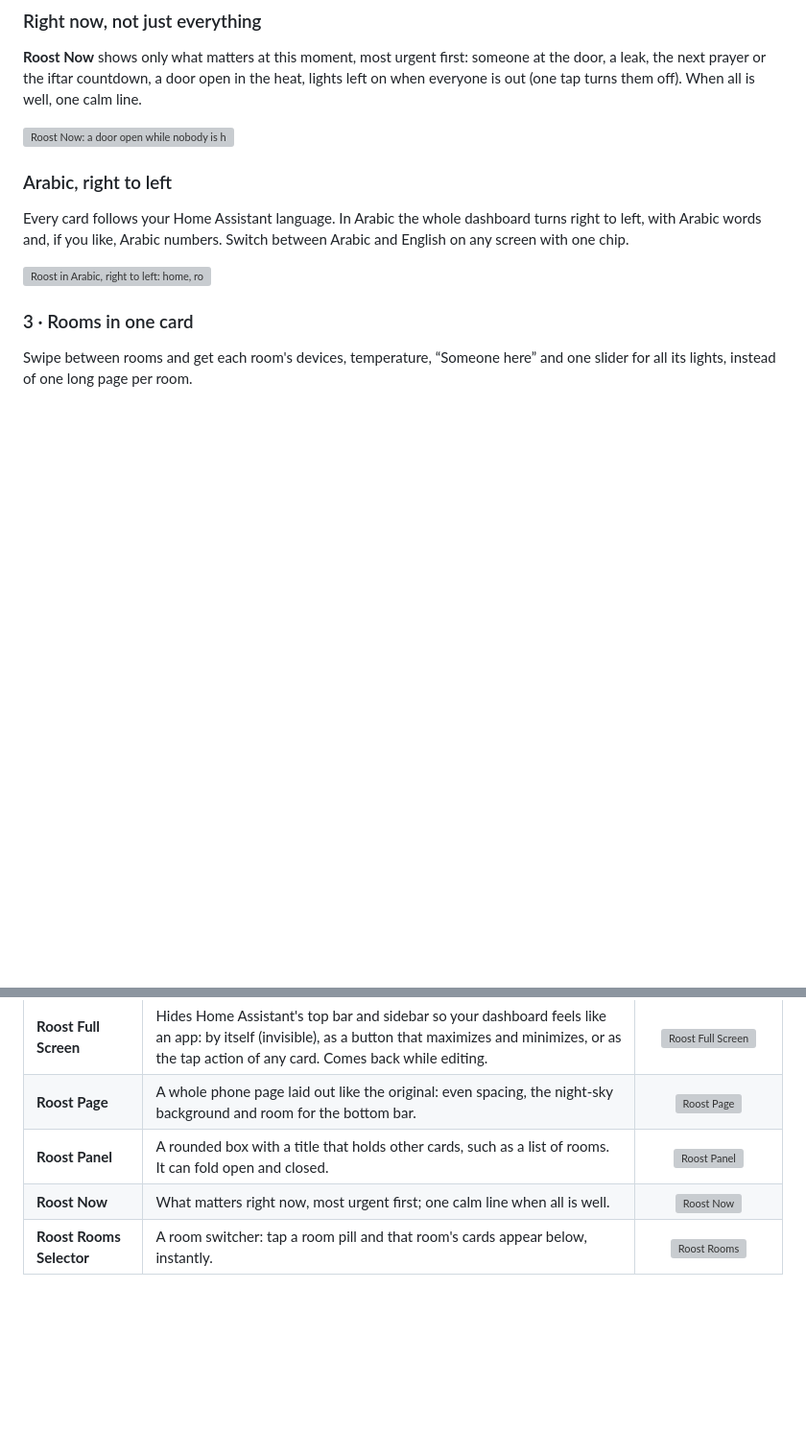
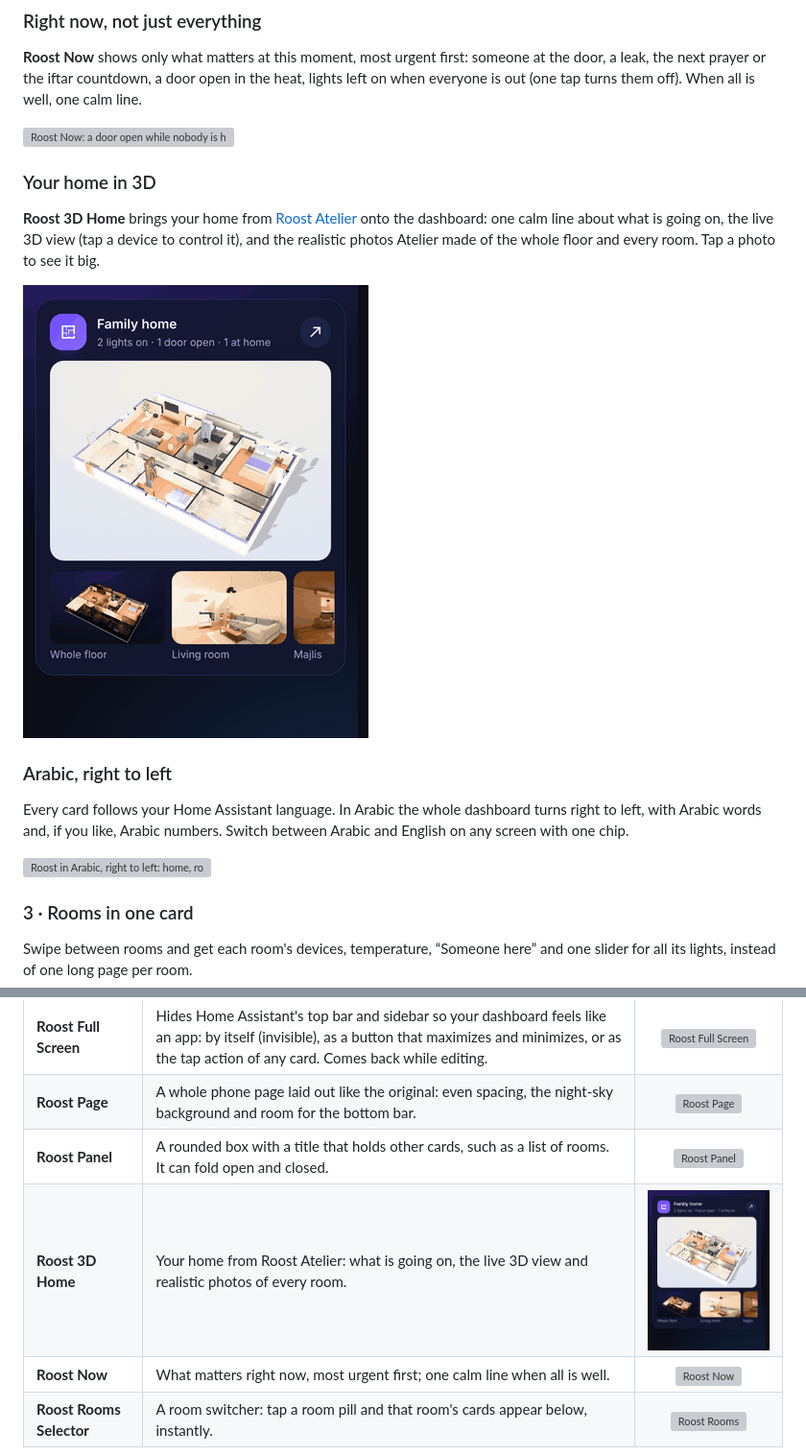
Before and after one commit to HRadhi4/Roost-card, a Markdown page: README.md, 2 parts joined by grey strips. Shown at 96% size. Drawn GitHub-style; pictures changed too: docs/gifs/cards/3d-home.gif (added); blank space fills up the shorter version; grey boxes are pictures that could not be loaded.

Commit message:
1.18.0: Roost 3D Home card and a logo

```diff
--- a/README.md
+++ b/README.md
@@ -45,6 +47,11 @@ Hold any card and Roost's own details sheet slides up: the name, the state and o
 **Roost Now** shows only what matters at this moment, most urgent first: someone at the door, a leak, the next prayer or the iftar countdown, a door open in the heat, lights left on when everyone is out (one tap turns them off). When all is well, one calm line.
 
 <img src="https://raw.githubusercontent.com/HRadhi4/Roost-card/main/docs/images/now.png" width="360" alt="Roost Now: a door open while nobody is home, lights left on, a low battery">
+
+### Your home in 3D
+**Roost 3D Home** brings your home from [Roost Atelier](https://github.com/HRadhi4/Roost-Atelier) onto the dashboard: one calm line about what is going on, the live 3D view (tap a device to control it), and the realistic photos Atelier made of the whole floor and every room. Tap a photo to see it big.
+
+<img src="https://raw.githubusercontent.com/HRadhi4/Roost-card/main/docs/gifs/cards/3d-home.gif" width="360" alt="Roost 3D Home: the live 3D home and photos of every room">
 
 ### Arabic, right to left
 Every card follows your Home Assistant language. In Arabic the whole dashboard turns right to left, with Arabic words and, if you like, Arabic numbers. Switch between Arabic and English on any screen with one chip.
@@ -178,6 +185,7 @@ Each GIF shows the card in use, then in the other colour mode, then as frosted g
 | **Roost Full Screen** | Hides Home Assistant's top bar and sidebar so your dashboard feels like an app: by itself (invisible), as a button that maximizes and minimizes, or as the tap action of any card. Comes back while editing. | <img src="https://raw.githubusercontent.com/HRadhi4/Roost-card/main/docs/gifs/cards/fullscreen.gif" width="180" alt="Roost Full Screen"> |
 | **Roost Page** | A whole phone page laid out like the original: even spacing, the night-sky background and room for the bottom bar. | <img src="https://raw.githubusercontent.com/HRadhi4/Roost-card/main/docs/gifs/cards/page.gif" width="180" alt="Roost Page"> |
 | **Roost Panel** | A rounded box with a title that holds other cards, such as a list of rooms. It can fold open and closed. | <img src="https://raw.githubusercontent.com/HRadhi4/Roost-card/main/docs/gifs/cards/panel.gif" width="180" alt="Roost Panel"> |
+| **Roost 3D Home** | Your home from Roost Atelier: what is going on, the live 3D view and realistic photos of every room. | <img src="https://raw.githubusercontent.com/HRadhi4/Roost-card/main/docs/gifs/cards/3d-home.gif" width="180" alt="Roost 3D Home"> |
 | **Roost Now** | What matters right now, most urgent first; one calm line when all is well. | <img src="https://raw.githubusercontent.com/HRadhi4/Roost-card/main/docs/images/now.png" width="180" alt="Roost Now"> |
 | **Roost Rooms Selector** | A room switcher: tap a room pill and that room's cards appear below, instantly. | <img src="https://raw.githubusercontent.com/HRadhi4/Roost-card/main/docs/gifs/cards/rooms.gif" width="180" alt="Roost Rooms"> |
 
```
Also changed, not shown: other parts of README.md (+2 -0 lines), CHANGELOG.md (+6 -0 lines), docs/cards.md (+15 -0 lines), 2 other files.
